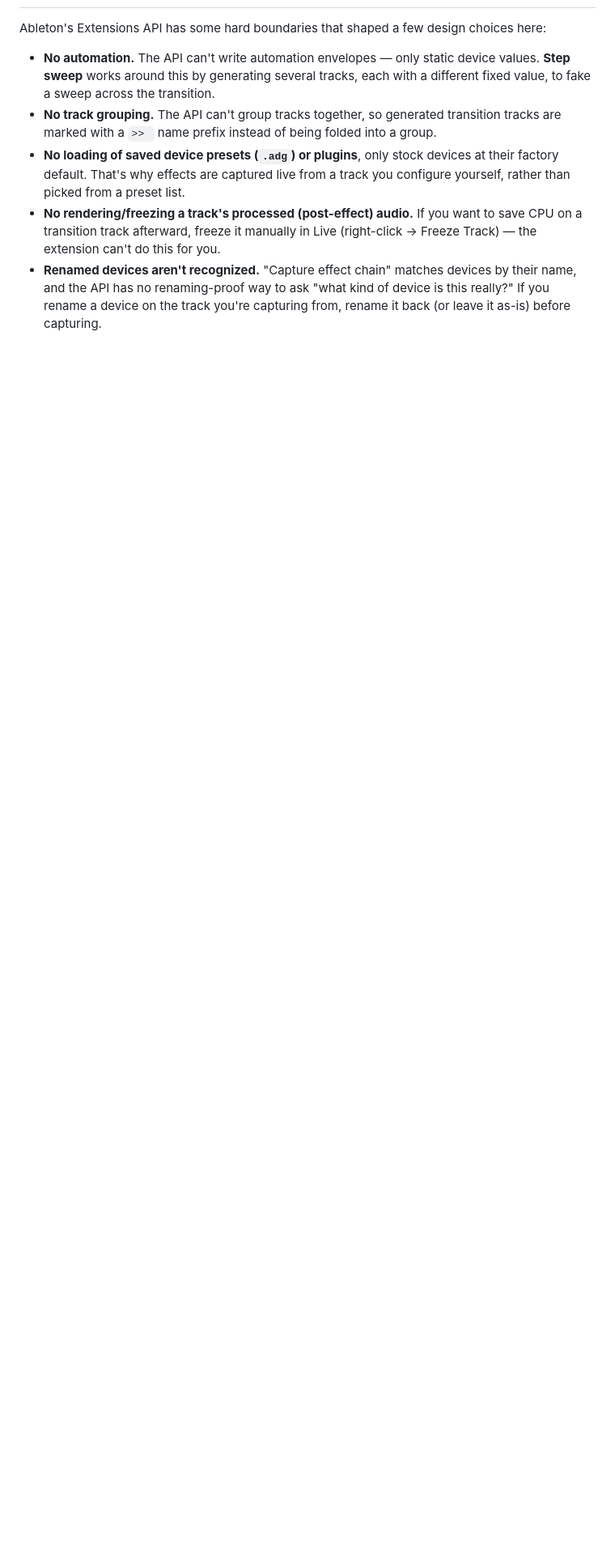
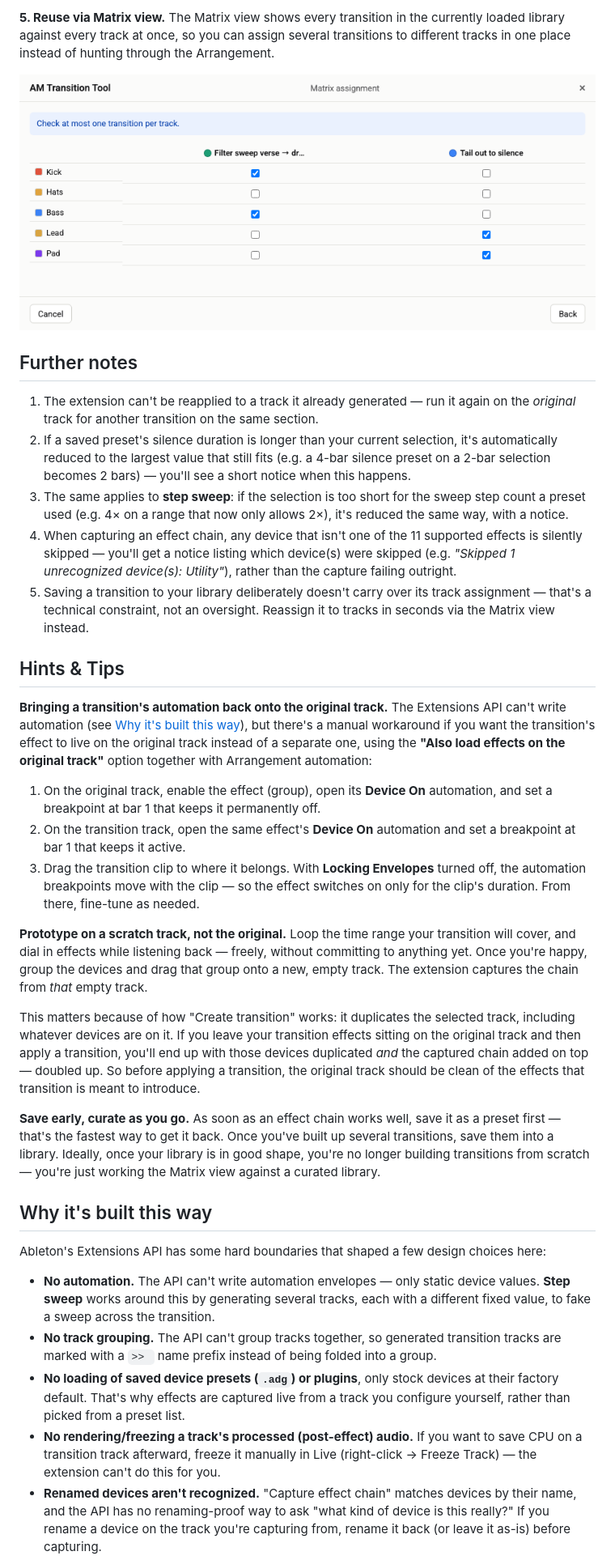
Before and after one commit to andishanti/am-transition-tool, a Markdown page: README.md, the part around one of its changes. Shown at 81% size. Drawn GitHub-style; blank space fills up the shorter version.

Commit message:
Rewrite README with personal context, step-by-step guide, and tips

```diff
--- a/README.md
+++ b/README.md
@@ -58,3 +99,67 @@ Everything else about the captured devices comes along unchanged.
+**5. Reuse via Matrix view.** The Matrix view shows every transition in the
+currently loaded library against every track at once, so you can assign
+several transitions to different tracks in one place instead of hunting
+through the Arrangement.
+
+![Matrix view](screenshots/05-matrix.png)
+
+## Further notes
+
+1. The extension can't be reapplied to a track it already generated — run it
+   again on the *original* track for another transition on the same section.
+2. If a saved preset's silence duration is longer than your current
+   selection, it's automatically reduced to the largest value that still
+   fits (e.g. a 4-bar silence preset on a 2-bar selection becomes 2 bars) —
+   you'll see a short notice when this happens.
+3. The same applies to **step sweep**: if the selection is too short for the
+   sweep step count a preset used (e.g. 4× on a range that now only allows
+   2×), it's reduced the same way, with a notice.
+4. When capturing an effect chain, any device that isn't one of the 11
+   supported effects is silently skipped — you'll get a notice listing which
+   device(s) were skipped (e.g. *"Skipped 1 unrecognized device(s):
+   Utility"*), rather than the capture failing outright.
+5. Saving a transition to your library deliberately doesn't carry over its
+   track assignment — that's a technical constraint, not an oversight.
+   Reassign it to tracks in seconds via the Matrix view instead.
+
+## Hints & Tips
+
+**Bringing a transition's automation back onto the original track.** The
+Extensions API can't write automation (see
+[Why it's built this way](#why-its-built-this-way)), but there's a manual
+workaround if you want the transition's effect to live on the original track
+instead of a separate one, using the **"Also load effects on the original
+track"** option together with Arrangement automation:
+
+1. On the original track, enable the effect (group), open its **Device On**
+   automation, and set a breakpoint at bar 1 that keeps it permanently off.
+2. On the transition track, open the same effect's **Device On** automation
+   and set a breakpoint at bar 1 that keeps it active.
+3. Drag the transition clip to where it belongs. With **Locking Envelopes**
+   turned off, the automation breakpoints move with the clip — so the effect
+   switches on only for the clip's duration. From there, fine-tune as needed.
+
+**Prototype on a scratch track, not the original.** Loop the time range your
+transition will cover, and dial in effects while listening back — freely,
+without committing to anything yet. Once you're happy, group the devices and
+drag that group onto a new, empty track. The extension captures the chain
+from *that* empty track.
+
+This matters because of how "Create transition" works: it duplicates the
+selected track, including whatever devices are on it. If you leave your
+transition effects sitting on the original track and then apply a
+transition, you'll end up with those devices duplicated *and* the captured
+chain added on top — doubled up. So before applying a transition, the
+original track should be clean of the effects that transition is meant to
+introduce.
+
+**Save early, curate as you go.** As soon as an effect chain works well,
+save it as a preset first — that's the fastest way to get it back. Once
+you've built up several transitions, save them into a library. Ideally, once
+your library is in good shape, you're no longer building transitions from
+scratch — you're just working the Matrix view against a curated library.
+
+## Why it's built this way
 
 Ableton's Extensions API has some hard boundaries that shaped a few design
 choices here:
```
Also changed, not shown: other parts of README.md (+98 -44 lines).
